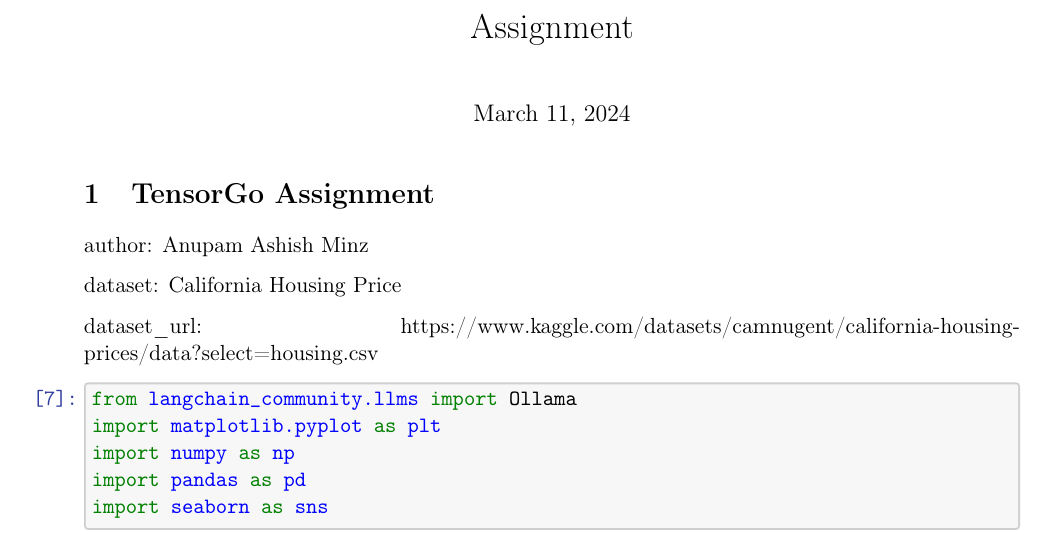
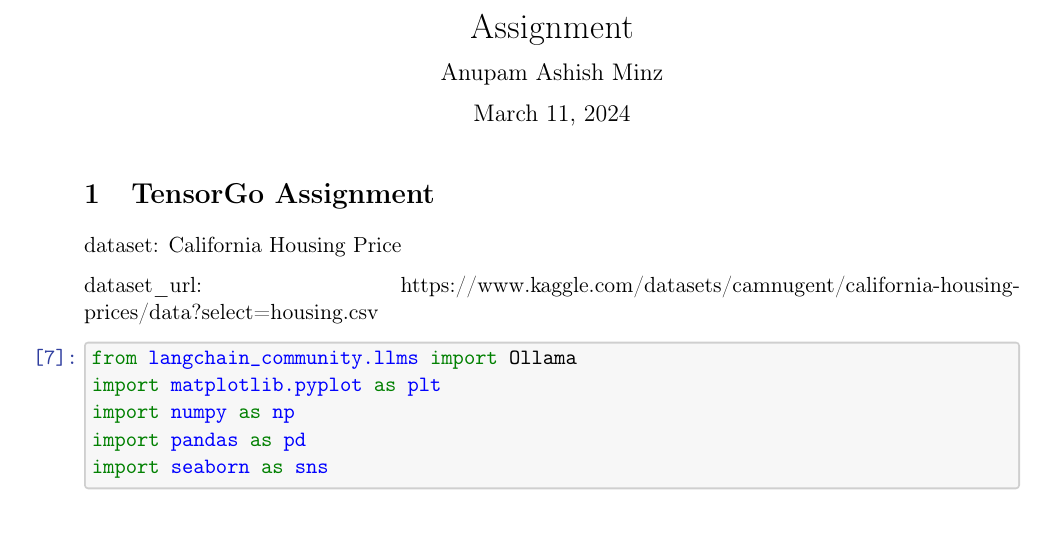
Before and after one commit to Anupam-Ashish-Minz/calafornia-housing-price, a LaTeX problem sheet (report/latex-notebook/Assignment.tex): part of page 1 of 6, cut so that both start at the same text. Compiled offline with pdfLaTeX.

Commit message:
add author

```diff
--- a/report/latex-notebook/Assignment.tex
+++ b/report/latex-notebook/Assignment.tex
@@ -166,6 +166,7 @@
     % Document title
     \title{Assignment}
 
+    \author{Anupam Ashish Minz}
 
 
 
@@ -390,8 +391,6 @@
 
 
     \section{TensorGo Assignment}\label{tensorgo-assignment}
-
-author: Anupam Ashish Minz
 
 dataset: California Housing Price
 
```
Also changed, not shown: report/latex-notebook/Assignment.pdf, 1 other file.
